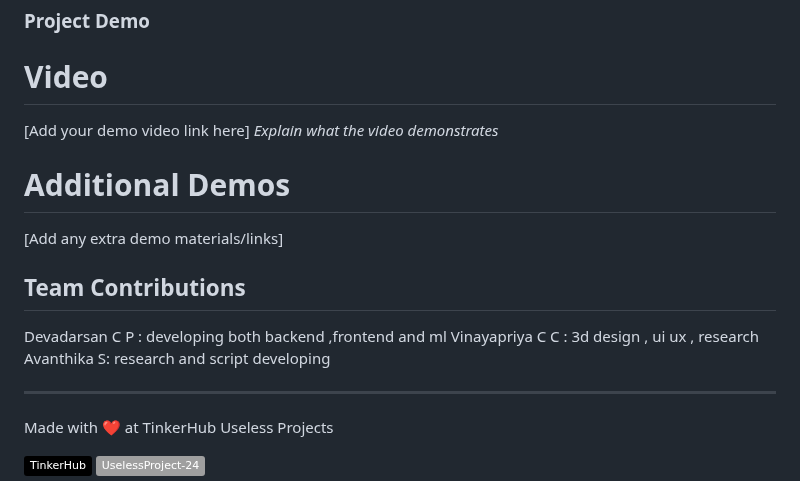
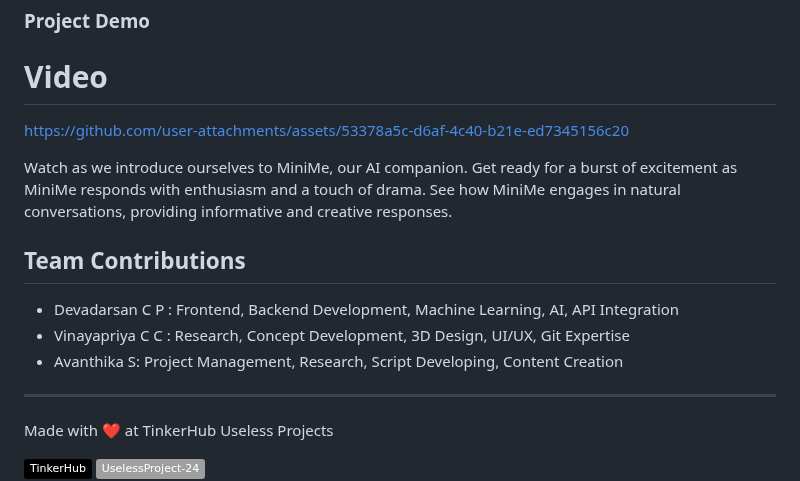
Before and after one commit to DEVADARSANCP/MINIME-AI, a Markdown page: README.md, the part around one of its changes. Drawn GitHub-style; badges without logos.

```diff
--- a/README.md
+++ b/README.md
@@ -90,16 +75,16 @@ For Hardware:
 
 ### Project Demo
 # Video
-[Add your demo video link here]
-*Explain what the video demonstrates*
 
-# Additional Demos
-[Add any extra demo materials/links]
+https://github.com/user-attachments/assets/53378a5c-d6af-4c40-b21e-ed7345156c20
+
+Watch as we introduce ourselves to MiniMe, our AI companion. Get ready for a burst of excitement as MiniMe responds with enthusiasm and a touch of drama. See how MiniMe engages in natural conversations, providing informative and creative responses.
+
 
 ## Team Contributions
-Devadarsan C P : developing both backend ,frontend and ml
-Vinayapriya C C : 3d design , ui ux , research
-Avanthika S: research and script developing
+* Devadarsan C P : Frontend, Backend Development, Machine Learning, AI, API Integration
+* Vinayapriya C C : Research, Concept Development, 3D Design, UI/UX, Git Expertise
+* Avanthika S: Project Management, Research, Script Developing, Content Creation
 
 ---
 Made with ❤️ at TinkerHub Useless Projects
```
Also changed, not shown: other parts of README.md (+43 -58 lines).
